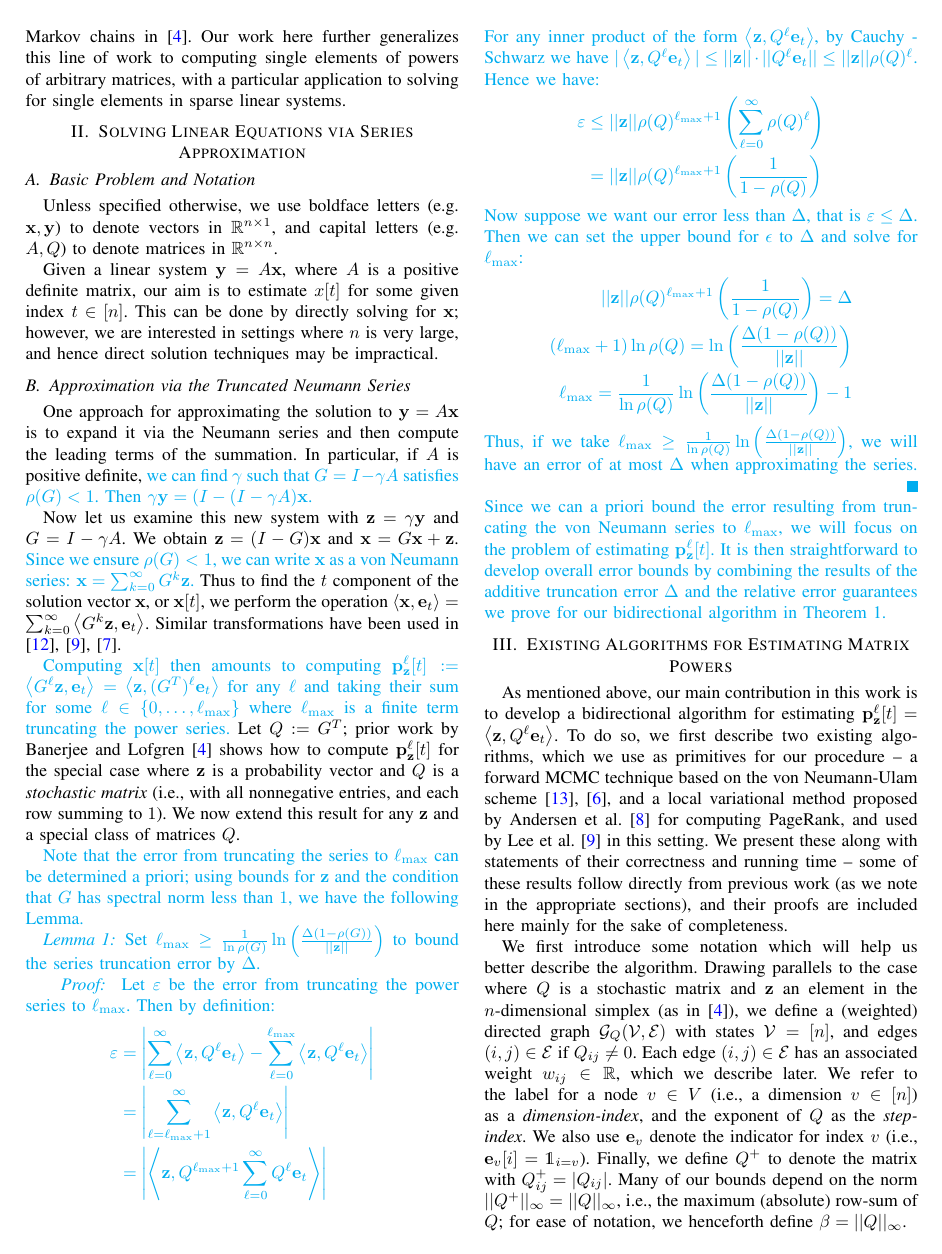
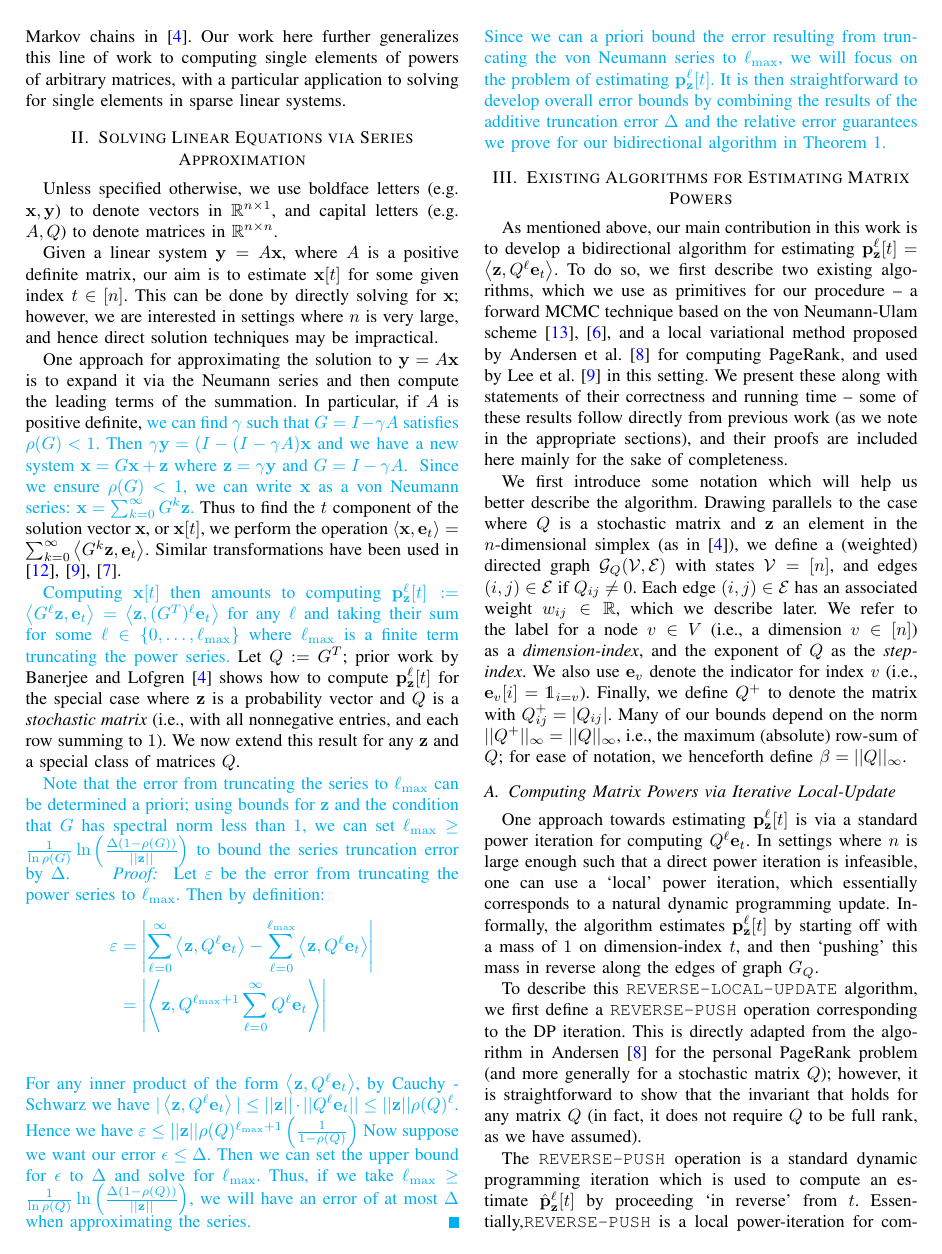
Before and after one commit to SidBanerjee/Fast-Linsolve, a LaTeX paper (main.tex, which reads introduction.tex): page 2 of 7 before the commit and page 2 of 6 after it. Compiled offline with pdfLaTeX.

Commit message:
updated section 2 to reduce details

```diff
--- a/introduction.tex
+++ b/introduction.tex
@@ -36,22 +36,14 @@ Our work here further generalizes this line of work to computing single elements
 
 \section{Solving Linear Equations via Series Approximation}
 
-\subsection{Basic Problem and Notation}
-
 Unless specified otherwise, we use boldface letters (e.g. $\mathbf{x},\mathbf{y}$) to denote vectors in $\setR^{n\times 1}$, and capital letters (e.g. $A,Q$) to denote matrices in $\setR^{n\times n}$.
 
 
-Given a linear system $\mathbf{y} = A\mathbf{x}$, where $A$ is a positive definite matrix, our aim is to estimate $x[t]$ for some given index $t\in[n]$.
+Given a linear system $\mathbf{y} = A\mathbf{x}$, where $A$ is a positive definite matrix, our aim is to estimate $\mathbf{x}[t]$ for some given index $t\in[n]$.
 This can be done by directly solving for $\mathbf{x}$; however, we are interested in settings where $n$ is very large, and hence direct solution techniques may be impractical.
 
-
-\subsection{Approximation via the Truncated Neumann Series}
-
 One approach for approximating the solution to $\mathbf{y} = A\mathbf{x}$ is to expand it via the Neumann series and then compute the leading terms of the summation.
-In particular, if $A$ is positive definite, \nsedit{we can find $\gamma$ such that $G = I - \gamma A$ satisfies $\rho(G) < 1$. Then $\gamma\mathbf{y} = (I - (I - \gamma A)\mathbf{x}$. }
-
-Now let us examine this new system with $\mathbf{z} = \gamma \mathbf{y}$ and $G = I - \gamma A$.
-We obtain $\mathbf{z} = (I - G)\mathbf{x}$ and $\mathbf{x} = G\mathbf{x} + \mathbf{z}$.
+In particular, if $A$ is positive definite, \nsedit{we can find $\gamma$ such that $G = I - \gamma A$ satisfies $\rho(G) < 1$. Then $\gamma\mathbf{y} = (I - (I - \gamma A)\mathbf{x}$  and we have a new system $\mathbf{x} = G\mathbf{x} + \mathbf{z}$ where $\mathbf{z} = \gamma \mathbf{y}$ and $G = I - \gamma A$. }
 \nsedit{Since we ensure $\rho(G)<1$, we can write $\mathbf{x}$ as a von Neumann series: $\mathbf{x} = \sum_{k=0}^\infty G^k \mathbf{z}$.}
 Thus to find the $t$ component of the solution vector $\mathbf{x}$, or $\mathbf{x}[t]$, we perform the operation $\ip{\mathbf{x}}{\mathbf{e}_t} = \sum_{k=0}^\infty \ip{G^k \mathbf{z}}{\mathbf{e}_t}$.
 Similar transformations have been used in \cite{dimov2015new, lee2014asynchronous, wu2016multi}.
@@ -61,29 +53,23 @@ Let $Q:=G^T$; prior work by Banerjee and Lofgren \cite{banerjee2015fast} shows h
 We now extend this result for any $\mathbf{z}$ and a special class of matrices $Q$.
 
 \nsedit{
-Note that the error from truncating the series to $\lm$ can be determined a priori; using bounds for $\mathbf{z}$ and the condition that $G$ has spectral norm less than $1$, we have the following Lemma.
-\begin{lemma}
-Set $\lm \geq \frac{1}{\ln \rho(G)} \ln \left(\frac{\Delta(1 - \rho(G))}{||\mathbf{z}||} \right)$  to bound the series truncation error by $\Delta$.
-\end{lemma}
+Note that the error from truncating the series to $\lm$ can be determined a priori; using bounds for $\mathbf{z}$ and the condition that $G$ has spectral norm less than $1$, we can set $\lm \geq \frac{1}{\ln \rho(G)} \ln \left(\frac{\Delta(1 - \rho(G))}{||\mathbf{z}||} \right)$  to bound the series truncation error by $\Delta$.
 \begin{proof}
 Let $\varepsilon$ be the error from truncating the power series to $\lm$. Then by definition:
 \begin{align*}
 \varepsilon &= \left|\sum_{\ell=0}^\infty \ip{\mathbf{z}}{Q^\ell\mathbf{e}_t} - \sum_{\ell=0}^{\lm} \ip{\mathbf{z}}{Q^\ell\mathbf{e}_t} \right| \\
-&=\left| \sum_{\ell= \lm+1}^\infty \ip{\mathbf{z}}{Q^\ell\mathbf{e}_t} \right|\\
+%&=\left| \sum_{\ell= \lm+1}^\infty \ip{\mathbf{z}}{Q^\ell\mathbf{e}_t} \right|\\
 &= \left| \ip{\mathbf{z}}{ Q^{\lm + 1} \sum_{\ell= 0}^\infty Q^\ell\mathbf{e}_t} \right|\\
-\end{align*} For any inner product of the form $\ip{\mathbf{z}}{Q^\ell \mathbf{e}_t}$, by Cauchy - Schwarz we have $|\ip{\mathbf{z}}{Q^\ell \mathbf{e}_t}| \leq ||\mathbf{z}|| \cdot ||{Q}^\ell \mathbf{e}_t|| \leq ||\mathbf{z}|| \rho(Q)^{\ell}$.
-Hence we have:
-\begin{align*}
-\varepsilon &\leq ||\mathbf{z}|| \rho(Q)^{\lm+1}\left( \sum_{\ell = 0}^{\infty}{\rho(Q)^{\ell}} \right) \\
-&= ||\mathbf{z}|| \rho(Q)^{\lm+1}\left(\frac{1}{1 - \rho(Q)} \right)
 \end{align*}
-Now suppose we want our error less than $\Delta$, that is $\varepsilon \leq \Delta$.
-Then we can set the upper bound for $\epsilon$ to $\Delta$ and solve for $\lm$:
-\begin{align*}
-||\mathbf{z}|| \rho(Q)^{\lm+1}\left(\frac{1}{1 - \rho(Q)} \right) =  \Delta \\
-(\lm + 1)\ln \rho(Q) = \ln \left(\frac{\Delta(1 - \rho(Q)) }{||\mathbf{z}||}\right) \\
-\lm = \frac{1}{\ln \rho(Q)}  \ln \left(\frac{\Delta(1 - \rho(Q)) }{||\mathbf{z}||}\right) - 1
-\end{align*}
+For any inner product of the form $\ip{\mathbf{z}}{Q^\ell \mathbf{e}_t}$, by Cauchy - Schwarz we have $|\ip{\mathbf{z}}{Q^\ell \mathbf{e}_t}| \leq ||\mathbf{z}|| \cdot ||{Q}^\ell \mathbf{e}_t|| \leq ||\mathbf{z}|| \rho(Q)^{\ell}$.
+Hence we have
+$\varepsilon \leq %||\mathbf{z}|| \rho(Q)^{\lm+1}\left( \sum_{\ell = 0}^{\infty}{\rho(Q)^{\ell}} \right) \\
+ ||\mathbf{z}|| \rho(Q)^{\lm+1}\left(\frac{1}{1 - \rho(Q)} \right)$
+Now suppose we want our error $\epsilon \leq \Delta$. Then we can set the upper bound for $\epsilon$ to $\Delta$ and solve for $\lm$.
+%\begin{align*}
+%||\mathbf{z}|| \rho(Q)^{\lm+1}\left(\frac{1}{1 - \rho(Q)} \right) =  \Delta \\
+%(\lm + 1)\ln \rho(Q) = \ln \left(\frac{\Delta(1 - \rho(Q)) }{||\mathbf{z}||}\right) \\
+%$\lm = \frac{1}{\ln \rho(Q)}  \ln \left(\frac{\Delta(1 - \rho(Q)) }{||\mathbf{z}||}\right) - 1$
 Thus, if we take $\lm \geq \frac{1}{\ln \rho(Q)}  \ln \left(\frac{\Delta(1 - \rho(Q)) }{||\mathbf{z}||}\right)$, we will have an error of at most $\Delta$ when approximating the series.
 \end{proof}
 Since we can a priori bound the error resulting from truncating the von Neumann series to $\lm$, we will focus on the problem of estimating $\pzlt$. It is then straightforward to develop overall error bounds by combining the results of the additive truncation error $\Delta$ and the relative error guarantees we prove for our bidirectional algorithm in Theorem 1.
```
Also changed, not shown: main.pdf.
